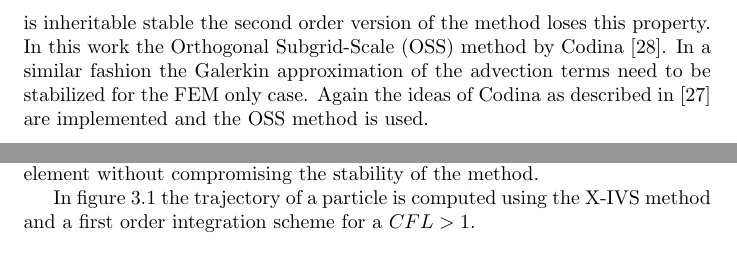
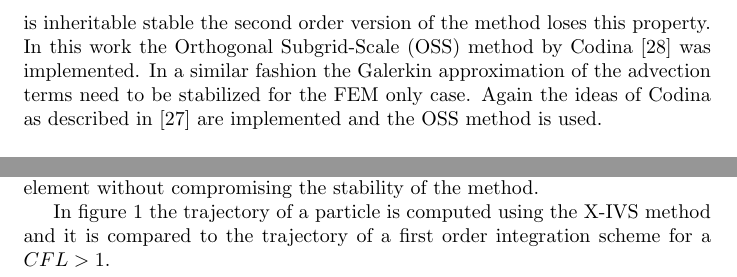
Before and after one commit to inakiZaldi/PFEM2_FDA, a LaTeX paper (main.tex, which reads num.tex, pfem2_form.tex): two parts of page 5 of 8, joined at a grey line, cut so that both start at the same text. Compiled offline with LaTeX, dvips and Ghostscript.

```diff
--- a/num.tex
+++ b/num.tex
@@ -9,4 +9,4 @@
 \end{align}
 where the standard assembled FEM matrices are \textbf{M} for the mass matrix, \textbf{K} is the stiffness matrix, \textbf{L} is the Laplacian matrix, \textbf{D} is the divergence, \textbf{G} is the gradient matrix and $\bar{\textbf{M}}$ is the lumped mass matrix. The vector \textbf{F} is the body force term. The matrix \textbf{S} is the advection matrix which depends on the fluid velocity. The switch $\beta$ will define whether the advection is done in a Eulerain way or Lagrangian by using PFEM-2. The variable $\vect{u}^\star$ is an intermediate velocity that is predicted using the pressure from $t^n$. As such it is not yet divergence free and it has to be corrected in the last step. When $\beta=1$ the advection term is used to transport the velocity and the value $\hat{\vect{u}}^n=\vect{u}^n$ which is the velocity from the previous time step $t^n$. When $\beta=0$ the particles transport the velocity which has to be projected back onto the mesh nodes. More about this projection will be discussed later.
 
-Since the $p1-p1$ element does not satisfy the Babuzka-Brezzi condition pressure stabilization needs to be added. Although the fractional step methos is inheritable stable the second order version of the method loses this property. In this work the Orthogonal Subgrid-Scale (OSS) method by Codina \cite{codina-oss-press}. In a similar fashion the Galerkin approximation of the advection terms need to be stabilized for the FEM only case. Again the ideas of Codina as described in \cite{codina-soto} are implemented and the OSS method is used.
+Since the $p1-p1$ element does not satisfy the Babuzka-Brezzi condition pressure stabilization needs to be added. Although the fractional step methos is inheritable stable the second order version of the method loses this property. In this work the Orthogonal Subgrid-Scale (OSS) method by Codina \cite{codina-oss-press} was implemented. In a similar fashion the Galerkin approximation of the advection terms need to be stabilized for the FEM only case. Again the ideas of Codina as described in \cite{codina-soto} are implemented and the OSS method is used.
--- a/pfem2_form.tex
+++ b/pfem2_form.tex
@@ -21,3 +21,3 @@
 \end{figure}
 
-In figure \ref{fig:xivs} the trajectory of a particle is computed using the X-IVS method and a first order integration scheme for a $CFL>1$.
+In figure \ref{fig:xivs} the trajectory of a particle is computed using the X-IVS method and it is compared to the trajectory of a first order integration scheme for a $CFL>1$.
```
Also changed, not shown: pfem2_form.tex (2 more changed lines), 1 other file.
